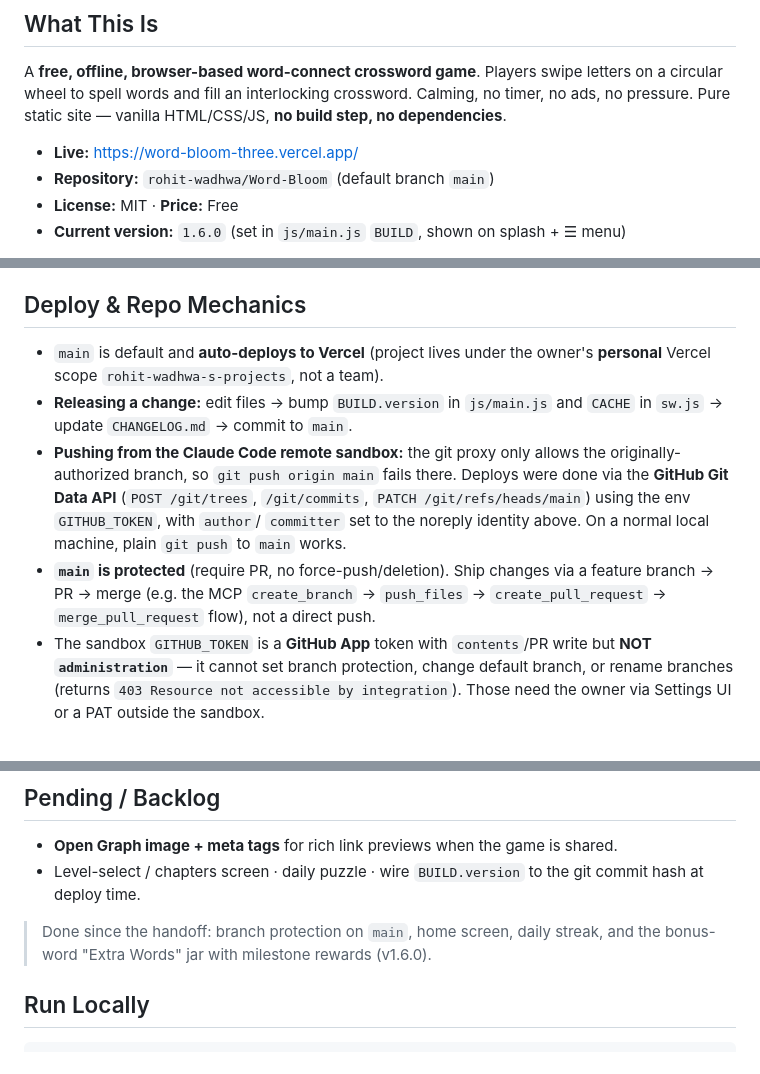
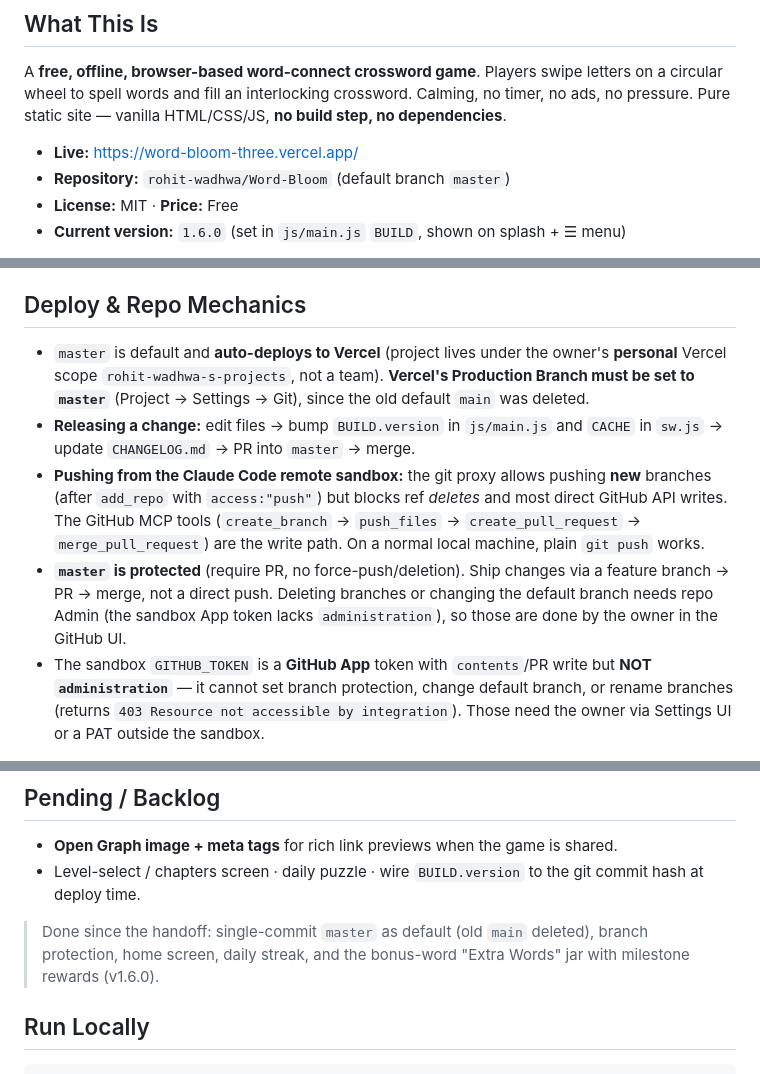
Before and after one commit to rohit-wadhwa/Word-Bloom, a Markdown page: CLAUDE.md, 3 parts joined by grey strips. Rendered like a GitHub page.

Commit message:
Docs: default branch is now master (main deleted) (#3)
Co-authored-by: rohit-wadhwa <2290963+rohit-wadhwa@users.noreply.github.com>

```diff
--- a/CLAUDE.md
+++ b/CLAUDE.md
@@ -11,7 +11,7 @@ Calming, no timer, no ads, no pressure. Pure static site — vanilla HTML/CSS/JS
 **no build step, no dependencies**.
 
 - **Live:** https://word-bloom-three.vercel.app/
-- **Repository:** `rohit-wadhwa/Word-Bloom` (default branch `main`)
+- **Repository:** `rohit-wadhwa/Word-Bloom` (default branch `master`)
 - **License:** MIT · **Price:** Free
 - **Current version:** `1.6.0` (set in `js/main.js` `BUILD`, shown on splash + ☰ menu)
 
@@ -104,19 +104,21 @@ Calming, no timer, no ads, no pressure. Pure static site — vanilla HTML/CSS/JS
 
 ## Deploy & Repo Mechanics
 
-- `main` is default and **auto-deploys to Vercel** (project lives under the
+- `master` is default and **auto-deploys to Vercel** (project lives under the
   owner's **personal** Vercel scope `rohit-wadhwa-s-projects`, not a team).
+  **Vercel's Production Branch must be set to `master`** (Project → Settings →
+  Git), since the old default `main` was deleted.
 - **Releasing a change:** edit files → bump `BUILD.version` in `js/main.js` and
-  `CACHE` in `sw.js` → update `CHANGELOG.md` → commit to `main`.
-- **Pushing from the Claude Code remote sandbox:** the git proxy only allows the
-  originally-authorized branch, so `git push origin main` fails there. Deploys
-  were done via the **GitHub Git Data API** (`POST /git/trees`, `/git/commits`,
-  `PATCH /git/refs/heads/main`) using the env `GITHUB_TOKEN`, with `author`/
-  `committer` set to the noreply identity above. On a normal local machine,
-  plain `git push` to `main` works.
-- **`main` is protected** (require PR, no force-push/deletion). Ship changes via a
-  feature branch → PR → merge (e.g. the MCP `create_branch` → `push_files` →
-  `create_pull_request` → `merge_pull_request` flow), not a direct push.
+  `CACHE` in `sw.js` → update `CHANGELOG.md` → PR into `master` → merge.
+- **Pushing from the Claude Code remote sandbox:** the git proxy allows pushing
+  **new** branches (after `add_repo` with `access:"push"`) but blocks ref
+  *deletes* and most direct GitHub API writes. The GitHub MCP tools
+  (`create_branch` → `push_files` → `create_pull_request` → `merge_pull_request`)
+  are the write path. On a normal local machine, plain `git push` works.
+- **`master` is protected** (require PR, no force-push/deletion). Ship changes via
+  a feature branch → PR → merge, not a direct push. Deleting branches or changing
+  the default branch needs repo Admin (the sandbox App token lacks
+  `administration`), so those are done by the owner in the GitHub UI.
 - The sandbox `GITHUB_TOKEN` is a **GitHub App** token with `contents`/PR write
   but **NOT `administration`** — it cannot set branch protection, change default
   branch, or rename branches (returns `403 Resource not accessible by
@@ -146,7 +148,8 @@ Calming, no timer, no ads, no pressure. Pure static site — vanilla HTML/CSS/JS
 - Level-select / chapters screen · daily puzzle · wire `BUILD.version` to the
   git commit hash at deploy time.
 
-> Done since the handoff: branch protection on `main`, home screen, daily streak,
+> Done since the handoff: single-commit `master` as default (old `main` deleted),
+> branch protection, home screen, daily streak,
 > and the bonus-word "Extra Words" jar with milestone rewards (v1.6.0).
 
 ## Run Locally
```
